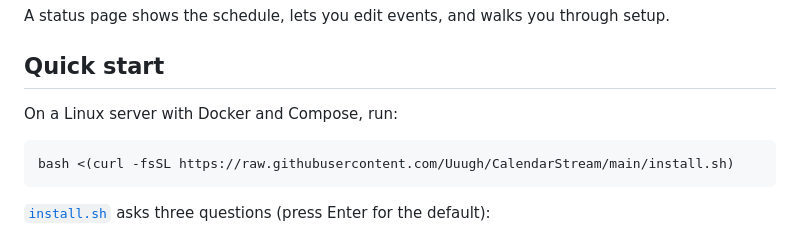
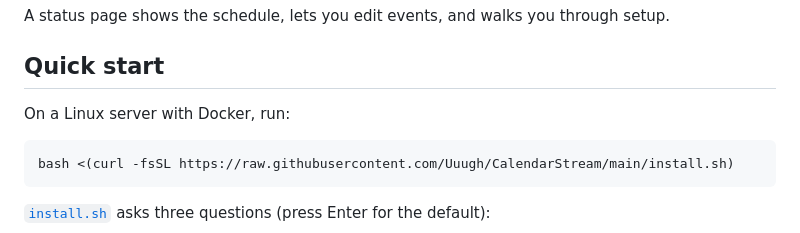
Before and after one commit to Uuugh/CalendarStream, a Markdown page: README.md, the part around the change. GitHub-like rendering.

Commit message:
Update README for Docker installation instructions

````diff
--- a/README.md
+++ b/README.md
@@ -17,7 +17,7 @@ A status page shows the schedule, lets you edit events, and walks you through se
 
 ## Quick start
 
-On a Linux server with Docker and Compose, run:
+On a Linux server with Docker, run:
 
 ```bash
 bash <(curl -fsSL https://raw.githubusercontent.com/Uuugh/CalendarStream/main/install.sh)
````
